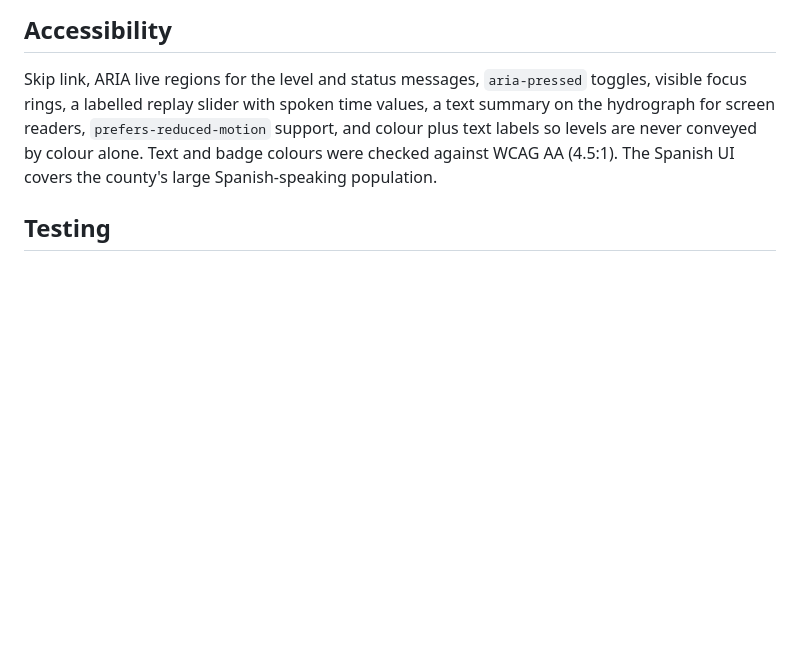
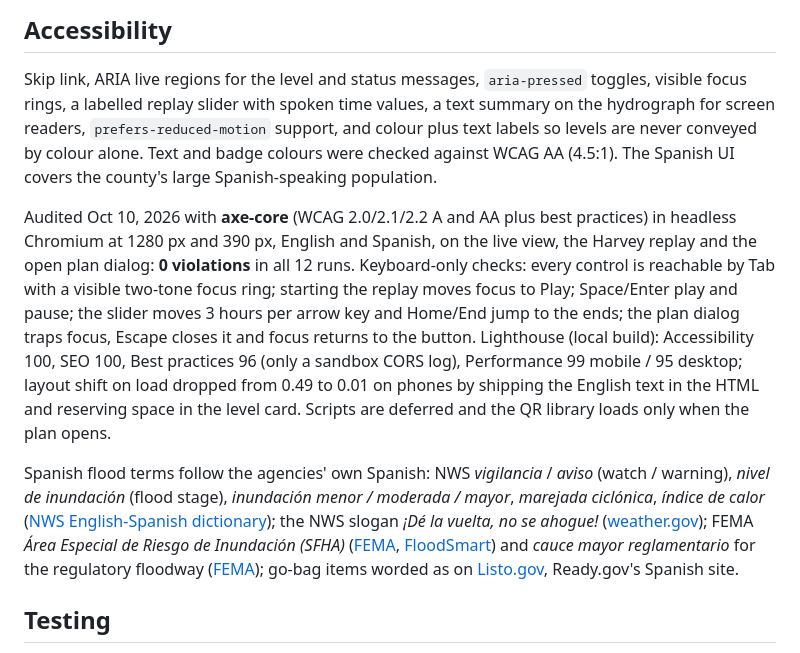
Before and after one commit to draarivpatel-ui/Brazos-beacon, a Markdown page: README.md, the part around the change. Drawn GitHub-style; blank space fills up the shorter version.

```diff
--- a/README.md
+++ b/README.md
@@ -112,6 +112,10 @@ og-image.png    link-preview image
 
 Skip link, ARIA live regions for the level and status messages, `aria-pressed` toggles, visible focus rings, a labelled replay slider with spoken time values, a text summary on the hydrograph for screen readers, `prefers-reduced-motion` support, and colour plus text labels so levels are never conveyed by colour alone. Text and badge colours were checked against WCAG AA (4.5:1). The Spanish UI covers the county's large Spanish-speaking population.
 
+Audited Oct 10, 2026 with **axe-core** (WCAG 2.0/2.1/2.2 A and AA plus best practices) in headless Chromium at 1280 px and 390 px, English and Spanish, on the live view, the Harvey replay and the open plan dialog: **0 violations** in all 12 runs. Keyboard-only checks: every control is reachable by Tab with a visible two-tone focus ring; starting the replay moves focus to Play; Space/Enter play and pause; the slider moves 3 hours per arrow key and Home/End jump to the ends; the plan dialog traps focus, Escape closes it and focus returns to the button. Lighthouse (local build): Accessibility 100, SEO 100, Best practices 96 (only a sandbox CORS log), Performance 99 mobile / 95 desktop; layout shift on load dropped from 0.49 to 0.01 on phones by shipping the English text in the HTML and reserving space in the level card. Scripts are deferred and the QR library loads only when the plan opens.
+
+Spanish flood terms follow the agencies' own Spanish: NWS *vigilancia* / *aviso* (watch / warning), *nivel de inundación* (flood stage), *inundación menor / moderada / mayor*, *marejada ciclónica*, *índice de calor* ([NWS English-Spanish dictionary](https://www.weather.gov/mfl/EngSpaDict)); the NWS slogan *¡Dé la vuelta, no se ahogue!* ([weather.gov](https://www.weather.gov/fsd/espanol)); FEMA *Área Especial de Riesgo de Inundación (SFHA)* ([FEMA](https://www.fema.gov/es/flood-maps), [FloodSmart](https://www.floodsmart.gov/es/glosario)) and *cauce mayor reglamentario* for the regulatory floodway ([FEMA](https://www.fema.gov/es/about/organization/region-2/floodplain-management-training)); go-bag items worded as on [Listo.gov](https://www.listo.gov/es/kit), Ready.gov's Spanish site.
+
 ## Testing
 
 - `node logic.test.js`: 30 unit tests (flood categories incl. missing/-9999 values, feet-to-flood-stage, forecast crest, distance and floodplain discounting, heat index and NWS Houston thresholds, misaligned NWS grid intervals, rain prorating, "never a false all-clear", Harvey replay never peeking into the future, the replay's lead-time numbers (with and without look-ahead), checklist escalation, the family plan choosing the nearest in-range gauge that has an official flood stage, and the offline fallback only reusing a saved check for the same spot (within 1.5 km) from the last 72 hours). The test file also checks that the test count shown in the app's "How it works" panel matches.
```
